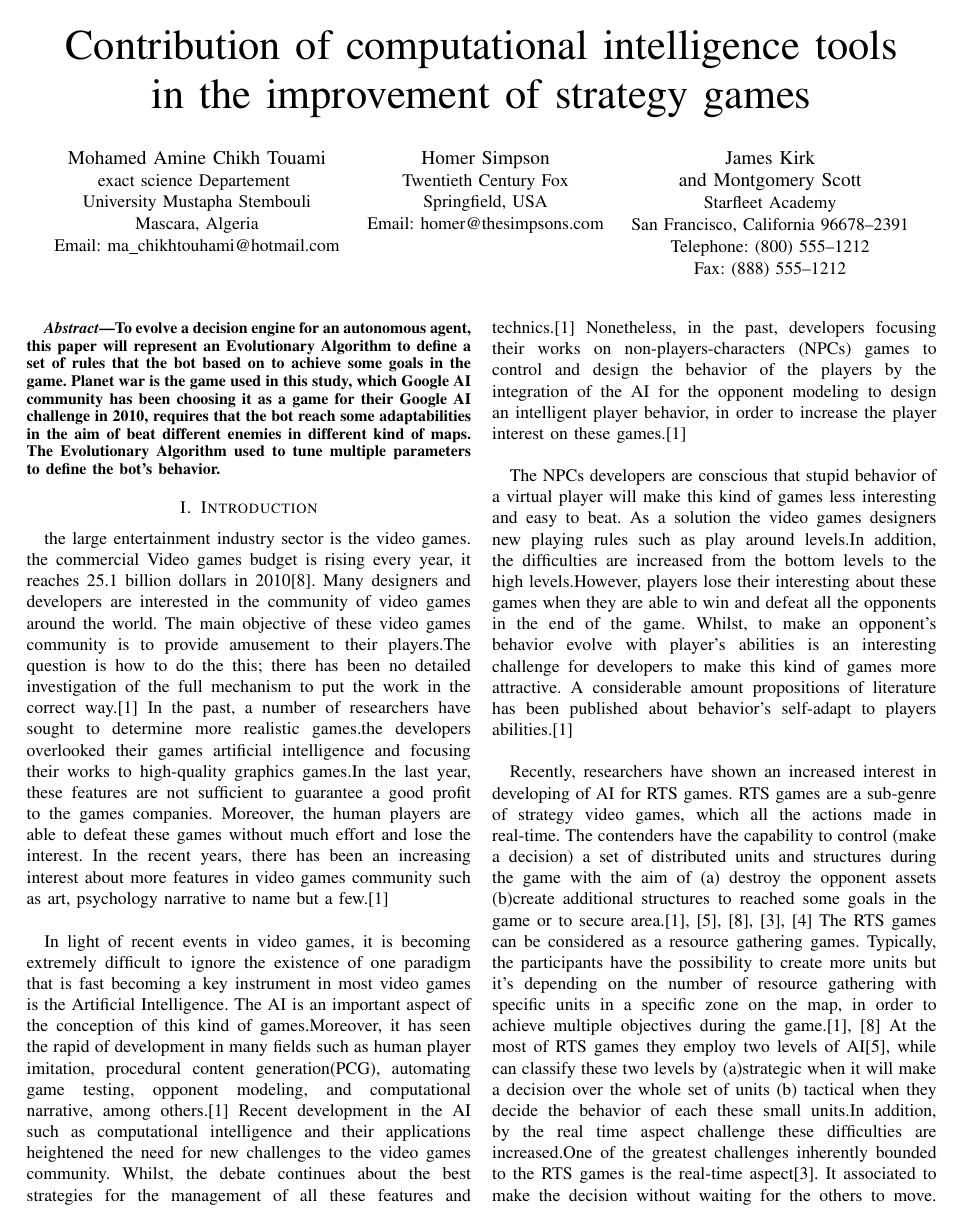
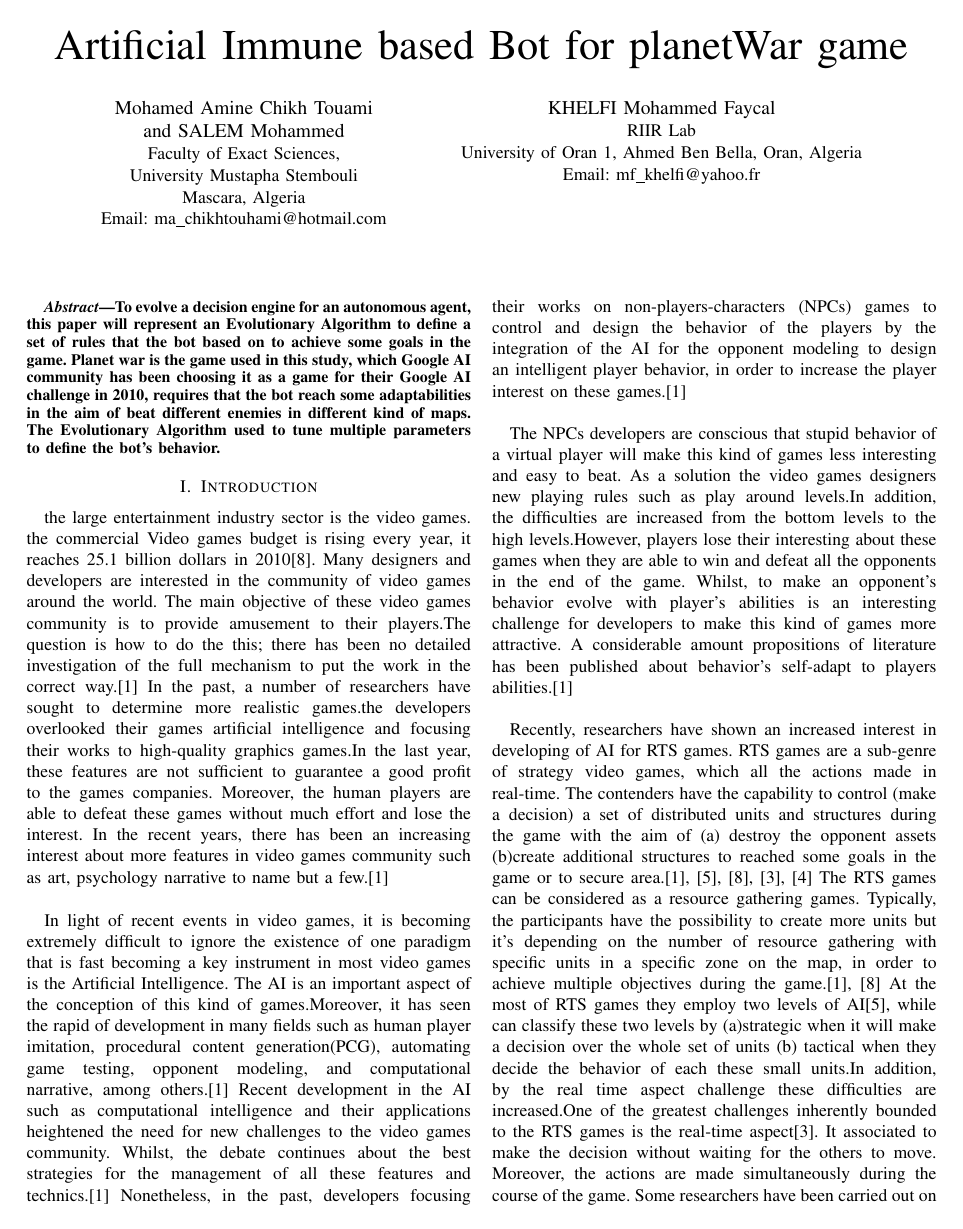
Before and after one commit to athina635/PlanetWars-Article, a LaTeX paper (article.tex): page 1 of 7. Compiled offline with pdfLaTeX.

Commit message:
Title and Affiliation changed

```diff
--- a/article.tex
+++ b/article.tex
@@ -322,28 +322,29 @@
 % not capitalized unless they are the first or last word of the title.
 % Linebreaks \\ can be used within to get better formatting as desired.
 % Do not put math or special symbols in the title.
-\title{Contribution of computational intelligence tools \\ in the improvement of strategy games}
+\title{Artificial Immune based Bot for planetWar game}
 
 
 % author names and affiliations
 % use a multiple column layout for up to three different
 % affiliations
-\author{\IEEEauthorblockN{Mohamed Amine Chikh Touami}
-\IEEEauthorblockA{exact science Departement \\
+\author{\IEEEauthorblockN{Mohamed Amine Chikh Touami\\ and SALEM Mohammed}
+\IEEEauthorblockA{Faculty of Exact Sciences,\\
 University Mustapha Stembouli\\
 Mascara, Algeria\\
 Email: ma\_chikhtouhami@hotmail.com}
 \and
-\IEEEauthorblockN{Homer Simpson}
-\IEEEauthorblockA{Twentieth Century Fox\\
-Springfield, USA\\
-Email: homer@thesimpsons.com}
-\and
-\IEEEauthorblockN{James Kirk\\ and Montgomery Scott}
-\IEEEauthorblockA{Starfleet Academy\\
-San Francisco, California 96678--2391\\
-Telephone: (800) 555--1212\\
-Fax: (888) 555--1212}}
+%\IEEEauthorblockN{SALEM Mohammed}
+%\IEEEauthorblockA{Faculty of Exact Sciences,\\
+%	University Mustapha Stembouli\\
+%	Mascara, Algeria\\
+%	Email: salem@univ-mascara.dz}
+%\and
+\IEEEauthorblockN{KHELFI Mohammed Faycal}
+\IEEEauthorblockA{RIIR Lab\\
+University of Oran 1, Ahmed Ben Bella, Oran, Algeria\\
+Email: mf\_khelfi@yahoo.fr}
+}
 
 % conference papers do not typically use \thanks and this command
 % is locked out in conference mode. If really needed, such as for
```
